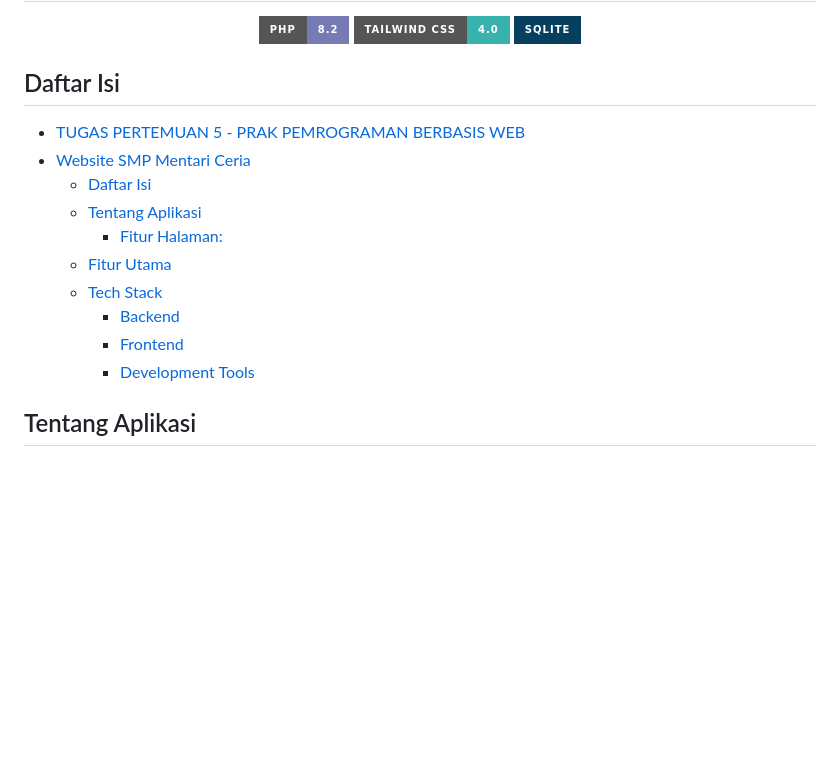
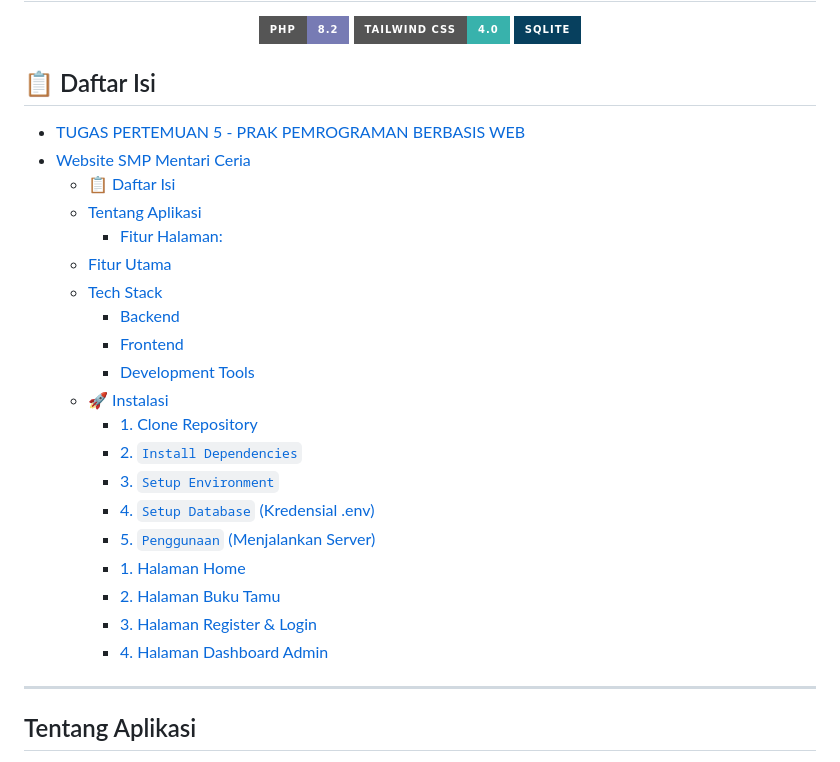
Before and after one commit to serendwin/prak-pbw-a-fatimah-24039, a Markdown page: praktikum5/SMP-Mentari/README.md, the part around one of its changes. GitHub-like rendering; badges without logos; blank space fills up the shorter version.

Commit message:
benerin readme 5

```diff
--- a/praktikum5/SMP-Mentari/README.md
+++ b/praktikum5/SMP-Mentari/README.md
@@ -14,11 +14,11 @@
   <img src="https://img.shields.io/badge/SQLite-07405E?style=for-the-badge&logo=sqlite&logoColor=white" alt="SQLite">
 </p>
 
-## Daftar Isi
+## 📋 Daftar Isi
 
 - [TUGAS PERTEMUAN 5 - PRAK PEMROGRAMAN BERBASIS WEB](#tugas-pertemuan-5---prak-pemrograman-berbasis-web)
 - [Website SMP Mentari Ceria](#website-smp-mentari-ceria)
-  - [Daftar Isi](#daftar-isi)
+  - [📋 Daftar Isi](#-daftar-isi)
   - [Tentang Aplikasi](#tentang-aplikasi)
     - [Fitur Halaman:](#fitur-halaman)
   - [Fitur Utama](#fitur-utama)
@@ -26,6 +26,19 @@
     - [Backend](#backend)
     - [Frontend](#frontend)
     - [Development Tools](#development-tools)
+  - [🚀 Instalasi](#-instalasi)
+    - [1. Clone Repository](#1-clone-repository)
+    - [2. `Install Dependencies`](#2-install-dependencies)
+    - [3. `Setup Environment`](#3-setup-environment)
+    - [4. `Setup Database` (Kredensial .env)](#4-setup-database-kredensial-env)
+    - [5. `Penggunaan` (Menjalankan Server)](#5-penggunaan-menjalankan-server)
+    - [1. Halaman Home](#1-halaman-home)
+    - [2. Halaman Buku Tamu](#2-halaman-buku-tamu)
+    - [3. Halaman Register \& Login](#3-halaman-register--login)
+    - [4. Halaman Dashboard Admin](#4-halaman-dashboard-admin)
+
+---
+
 
 ## Tentang Aplikasi
 
```
Also changed, not shown: other parts of praktikum5/SMP-Mentari/README.md (+98 -0 lines).
